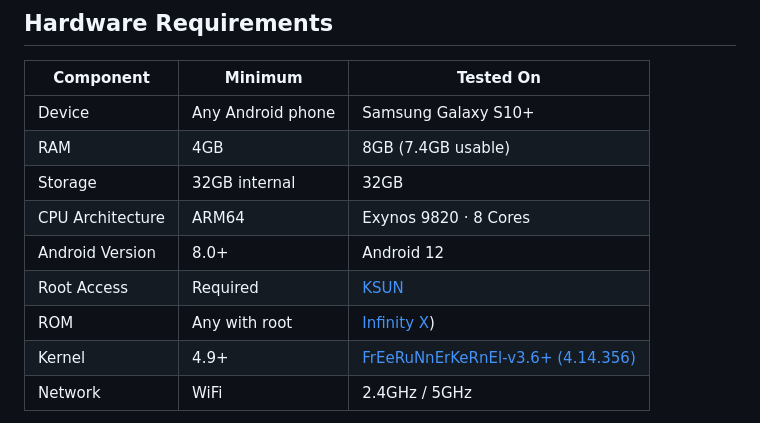
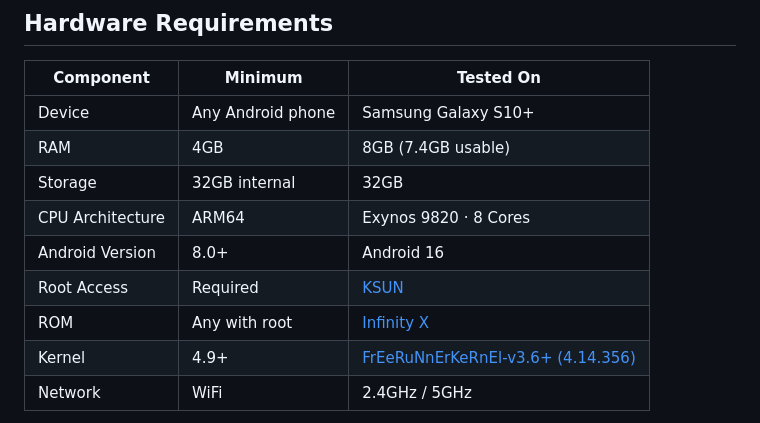
Before and after one commit to iamsherman1234/android-home-server, a Markdown page: README.md, the part around the change. Drawn GitHub-style.

Commit message:
Update Android version and fix ROM link in README

```diff
--- a/README.md
+++ b/README.md
@@ -69,9 +69,9 @@ The server is accessible both on your local network and from anywhere in the wor
 | RAM | 4GB | 8GB (7.4GB usable) |
 | Storage | 32GB internal | 32GB |
 | CPU Architecture | ARM64 | Exynos 9820 · 8 Cores |
-| Android Version | 8.0+ | Android 12 |
+| Android Version | 8.0+ | Android 16 |
 | Root Access | Required | [KSUN](https://github.com/KernelSU-Next/KernelSU-Next) |
-| ROM | Any with root | [Infinity X](https://projectinfinity-x.com/downloads/beyond2lte)) |
+| ROM | Any with root | [Infinity X](https://projectinfinity-x.com/downloads/beyond2lte) |
 | Kernel | 4.9+ | [FrEeRuNnErKeRnEl-v3.6+ (4.14.356)](https://github.com/LeDrew2017/FreeRunnerKernel/releases/tag/v3.6) |
 | Network | WiFi | 2.4GHz / 5GHz |
 
```
